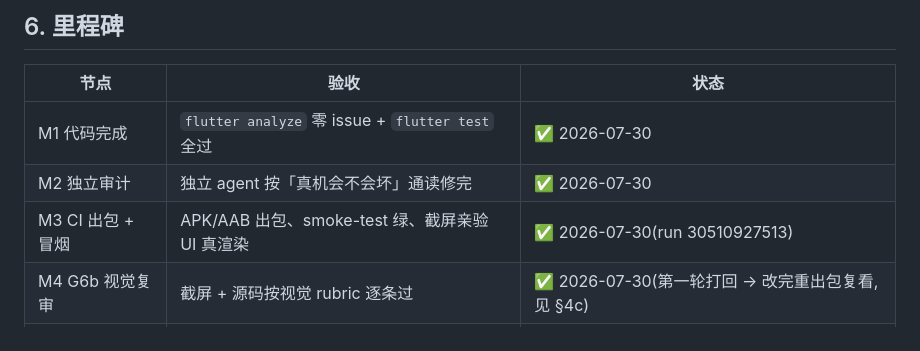
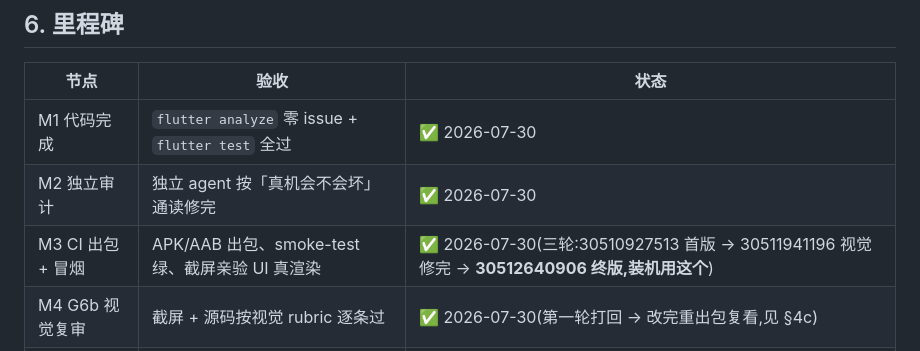
Before and after one commit to noobclaw/laura, a Markdown page: apps/echo-jot/PLAN.md, the part around the change. GitHub-like rendering.

```diff
--- a/apps/echo-jot/PLAN.md
+++ b/apps/echo-jot/PLAN.md
@@ -151,7 +151,7 @@
 |---|---|---|
 | M1 代码完成 | `flutter analyze` 零 issue + `flutter test` 全过 | ✅ 2026-07-30 |
 | M2 独立审计 | 独立 agent 按「真机会不会坏」通读修完 | ✅ 2026-07-30 |
-| M3 CI 出包 + 冒烟 | APK/AAB 出包、smoke-test 绿、截屏亲验 UI 真渲染 | ✅ 2026-07-30(run 30510927513) |
+| M3 CI 出包 + 冒烟 | APK/AAB 出包、smoke-test 绿、截屏亲验 UI 真渲染 | ✅ 2026-07-30(三轮:30510927513 首版 → 30511941196 视觉修完 → **30512640906 终版,装机用这个**) |
 | M4 G6b 视觉复审 | 截屏 + 源码按视觉 rubric 逐条过 | ✅ 2026-07-30(第一轮打回 → 改完重出包复看,见 §4c) |
 | M5 真机验收 | 见下清单(用户装机照着点) | ⬜ 待用户 |
 | M6 上架 | Play 内部测试轨验完内购 → 生产轨 | ⬜ |
```
Also changed, not shown: BACKLOG.md (+2 -2 lines).
